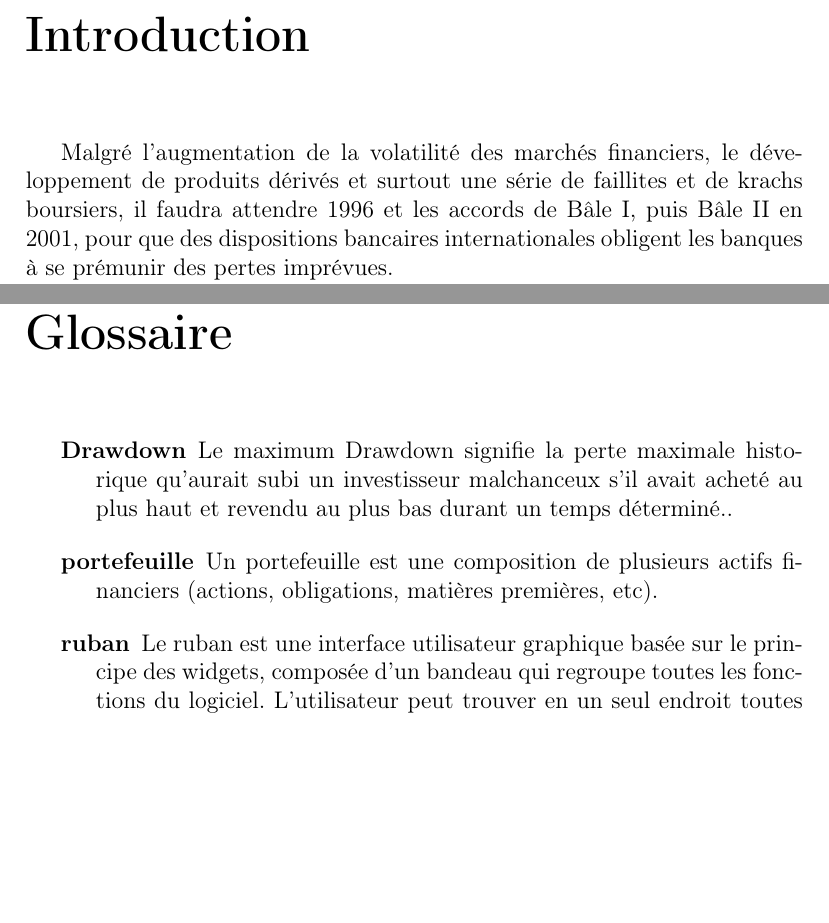
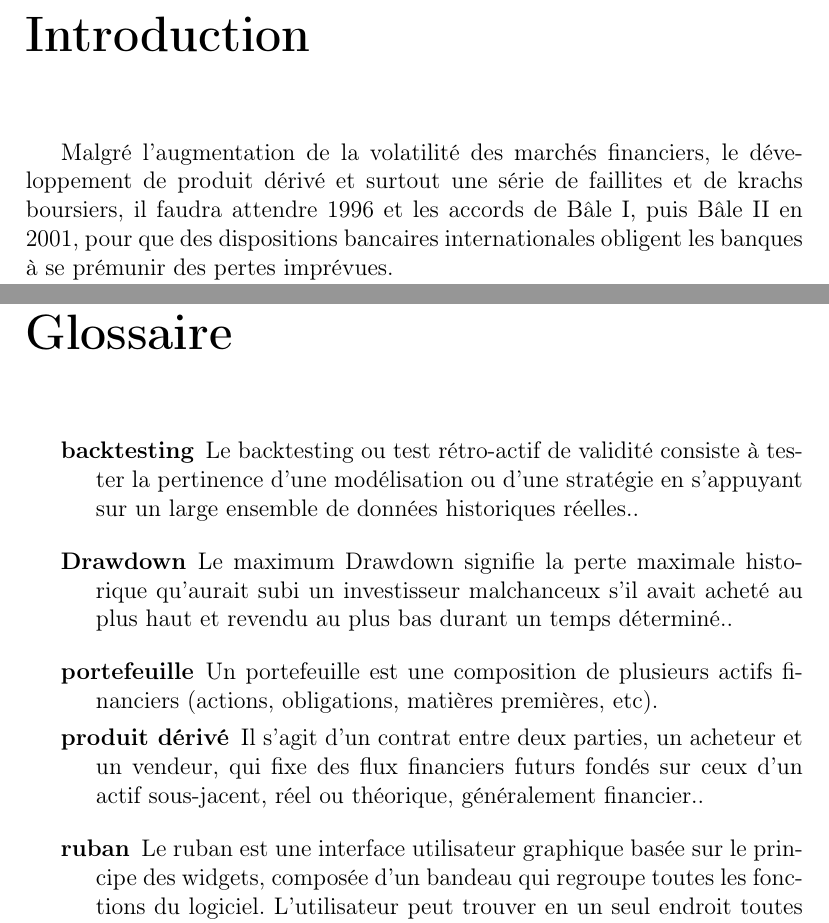
Before and after one commit to pchaigno/varsoft, a LaTeX document (Rapport de Pre-etude/rapport-pre-etude.tex, which reads Rapport de Pre-etude/introduction.tex): two parts of pages 4 and 29 of 32, joined at a grey line, cut so that both start at the same text, the shorter picture padded with empty space. Compiled offline with pdfLaTeX.

Commit message:
ajout autres ref glossaire

```diff
--- a/Rapport de Pre-etude/introduction.tex
+++ b/Rapport de Pre-etude/introduction.tex
@@ -1,5 +1,5 @@
 \chapter{Introduction}
-	Malgré l’augmentation de la volatilité des marchés financiers, le développement de produits dérivés et surtout une série de faillites et de krachs boursiers, il faudra attendre 1996 et les accords de Bâle I, puis Bâle II en 2001, pour que des dispositions bancaires internationales obligent les banques à se prémunir des pertes imprévues.
+	Malgré l’augmentation de la volatilité des marchés financiers, le développement de \gls{produit_derive} et surtout une série de faillites et de krachs boursiers, il faudra attendre 1996 et les accords de Bâle I, puis Bâle II en 2001, pour que des dispositions bancaires internationales obligent les banques à se prémunir des pertes imprévues.
 
 De plus, bien qu’aucun outil de mesure de risque n’ait été imposé par les accords, les institutions financières se mirent à développer leurs outils. En effet, des pénalités peuvent être appliquées aux banques ayant une mauvaise gestion des risques.
 
```
Also changed, not shown: Rapport de Pre-etude/introduction.tex (2 more changed lines).
